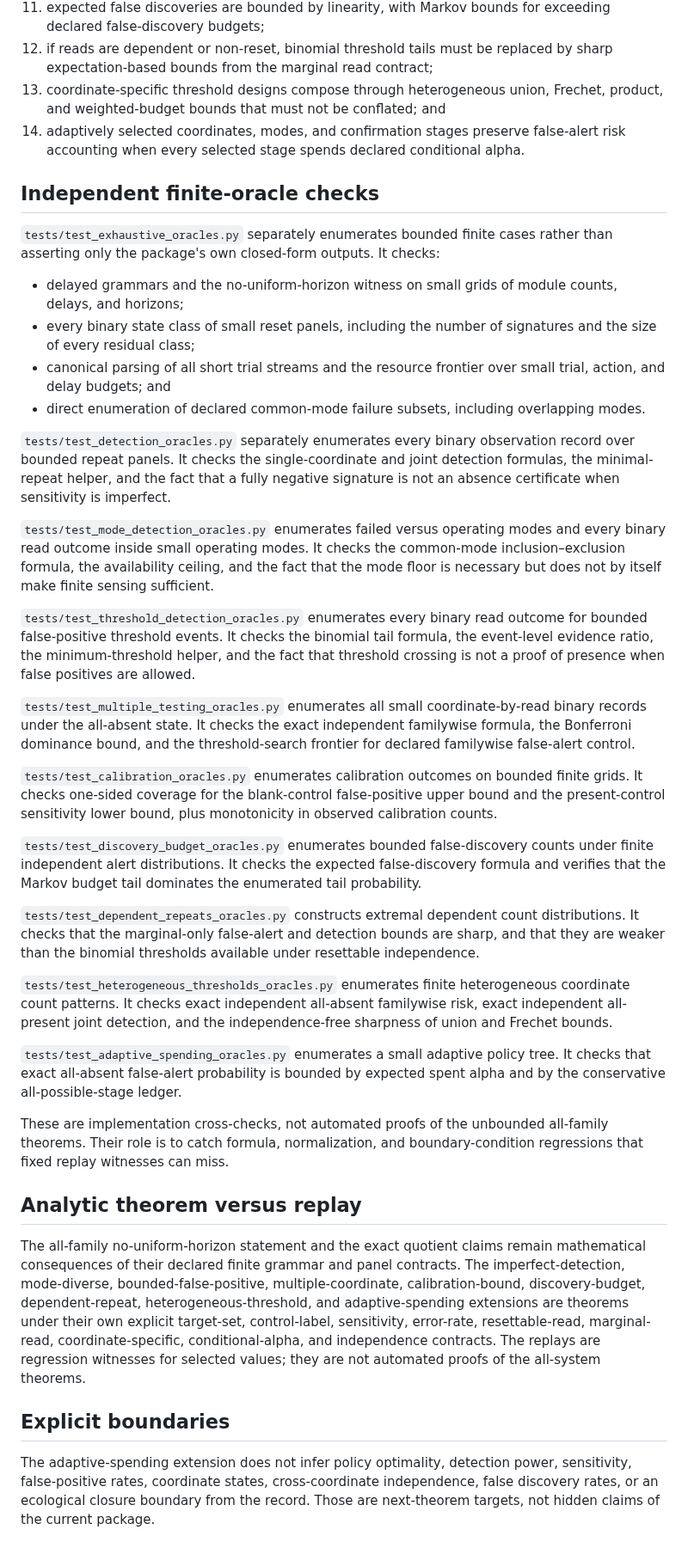
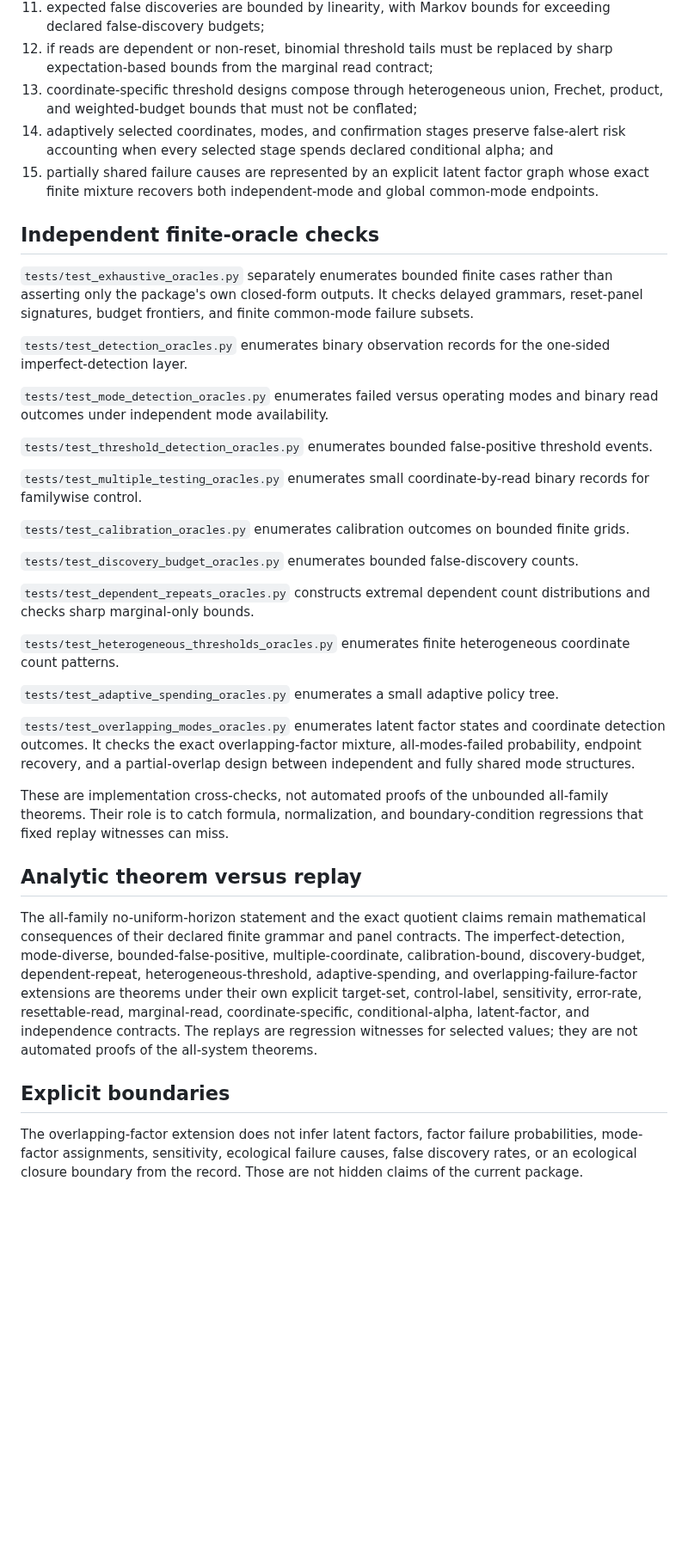
Before and after one commit to zuizui0223/ced, a Markdown page: docs/standalone_verification_audit.md, the part around one of its changes. Shown at 86% size. GitHub-like rendering; blank space fills up the shorter version.

Commit message:
docs: audit overlapping failure-factor extension

```diff
--- a/docs/standalone_verification_audit.md
+++ b/docs/standalone_verification_audit.md
@@ -58,69 +59,50 @@ The standalone tests and replay verify that:
 12. if reads are dependent or non-reset, binomial threshold tails must be replaced
     by sharp expectation-based bounds from the marginal read contract;
 13. coordinate-specific threshold designs compose through heterogeneous union,
-    Frechet, product, and weighted-budget bounds that must not be conflated; and
+    Frechet, product, and weighted-budget bounds that must not be conflated;
 14. adaptively selected coordinates, modes, and confirmation stages preserve
     false-alert risk accounting when every selected stage spends declared
-    conditional alpha.
+    conditional alpha; and
+15. partially shared failure causes are represented by an explicit latent factor
+    graph whose exact finite mixture recovers both independent-mode and global
+    common-mode endpoints.
 
 ## Independent finite-oracle checks
 
 `tests/test_exhaustive_oracles.py` separately enumerates bounded finite cases
-rather than asserting only the package's own closed-form outputs. It checks:
+rather than asserting only the package's own closed-form outputs. It checks delayed
+grammars, reset-panel signatures, budget frontiers, and finite common-mode failure
+subsets.
 
-- delayed grammars and the no-uniform-horizon witness on small grids of module
-  counts, delays, and horizons;
-- every binary state class of small reset panels, including the number of
-  signatures and the size of every residual class;
-- canonical parsing of all short trial streams and the resource frontier over
-  small trial, action, and delay budgets; and
-- direct enumeration of declared common-mode failure subsets, including
-  overlapping modes.
+`tests/test_detection_oracles.py` enumerates binary observation records for the
+one-sided imperfect-detection layer.
 
-`tests/test_detection_oracles.py` separately enumerates every binary observation
-record over bounded repeat panels. It checks the single-coordinate and joint
-detection formulas, the minimal-repeat helper, and the fact that a fully
-negative signature is not an absence certificate when sensitivity is imperfect.
+`tests/test_mode_detection_oracles.py` enumerates failed versus operating modes and
+binary read outcomes under independent mode availability.
 
-`tests/test_mode_detection_oracles.py` enumerates failed versus operating modes
-and every binary read outcome inside small operating modes. It checks the
-common-mode inclusion–exclusion formula, the availability ceiling, and the fact
-that the mode floor is necessary but does not by itself make finite sensing
-sufficient.
+`tests/test_threshold_detection_oracles.py` enumerates bounded false-positive
+threshold events.
 
-`tests/test_threshold_detection_oracles.py` enumerates every binary read outcome
-for bounded false-positive threshold events. It checks the binomial tail formula,
-the event-level evidence ratio, the minimum-threshold helper, and the fact that
-threshold crossing is not a proof of presence when false positives are allowed.
-
-`tests/test_multiple_testing_oracles.py` enumerates all small coordinate-by-read
-binary records under the all-absent state. It checks the exact independent
-familywise formula, the Bonferroni dominance bound, and the threshold-search
-frontier for declared familywise false-alert control.
+`tests/test_multiple_testing_oracles.py` enumerates small coordinate-by-read binary
+records for familywise control.
 
 `tests/test_calibration_oracles.py` enumerates calibration outcomes on bounded
-finite grids. It checks one-sided coverage for the blank-control false-positive
-upper bound and the present-control sensitivity lower bound, plus monotonicity in
-observed calibration counts.
+finite grids.
 
-`tests/test_discovery_budget_oracles.py` enumerates bounded false-discovery
-counts under finite independent alert distributions. It checks the expected
-false-discovery formula and verifies that the Markov budget tail dominates the
-enumerated tail probability.
+`tests/test_discovery_budget_oracles.py` enumerates bounded false-discovery counts.
 
 `tests/test_dependent_repeats_oracles.py` constructs extremal dependent count
-distributions. It checks that the marginal-only false-alert and detection bounds
-are sharp, and that they are weaker than the binomial thresholds available under
-resettable independence.
+distributions and checks sharp marginal-only bounds.
 
 `tests/test_heterogeneous_thresholds_oracles.py` enumerates finite heterogeneous
-coordinate count patterns. It checks exact independent all-absent familywise risk,
-exact independent all-present joint detection, and the independence-free sharpness
-of union and Frechet bounds.
+coordinate count patterns.
 
 `tests/test_adaptive_spending_oracles.py` enumerates a small adaptive policy tree.
-It checks that exact all-absent false-alert probability is bounded by expected
-spent alpha and by the conservative all-possible-stage ledger.
+
+`tests/test_overlapping_modes_oracles.py` enumerates latent factor states and
+coordinate detection outcomes. It checks the exact overlapping-factor mixture,
+all-modes-failed probability, endpoint recovery, and a partial-overlap design
+between independent and fully shared mode structures.
 
 These are implementation cross-checks, not automated proofs of the unbounded
 all-family theorems. Their role is to catch formula, normalization, and
@@ -132,15 +114,16 @@ The all-family no-uniform-horizon statement and the exact quotient claims remain
 mathematical consequences of their declared finite grammar and panel contracts.
 The imperfect-detection, mode-diverse, bounded-false-positive,
 multiple-coordinate, calibration-bound, discovery-budget, dependent-repeat,
-heterogeneous-threshold, and adaptive-spending extensions are theorems under their
-own explicit target-set, control-label, sensitivity, error-rate, resettable-read,
-marginal-read, coordinate-specific, conditional-alpha, and independence contracts.
-The replays are regression witnesses for selected values; they are not automated
-proofs of the all-system theorems.
+heterogeneous-threshold, adaptive-spending, and overlapping-failure-factor
+extensions are theorems under their own explicit target-set, control-label,
+sensitivity, error-rate, resettable-read, marginal-read, coordinate-specific,
+conditional-alpha, latent-factor, and independence contracts. The replays are
+regression witnesses for selected values; they are not automated proofs of the
+all-system theorems.
 
 ## Explicit boundaries
 
-The adaptive-spending extension does not infer policy optimality, detection
-power, sensitivity, false-positive rates, coordinate states, cross-coordinate
-independence, false discovery rates, or an ecological closure boundary from the
-record. Those are next-theorem targets, not hidden claims of the current package.
+The overlapping-factor extension does not infer latent factors, factor failure
+probabilities, mode-factor assignments, sensitivity, ecological failure causes,
+false discovery rates, or an ecological closure boundary from the record. Those
+are not hidden claims of the current package.
```
Also changed, not shown: other parts of docs/standalone_verification_audit.md (+1 -0 lines).
